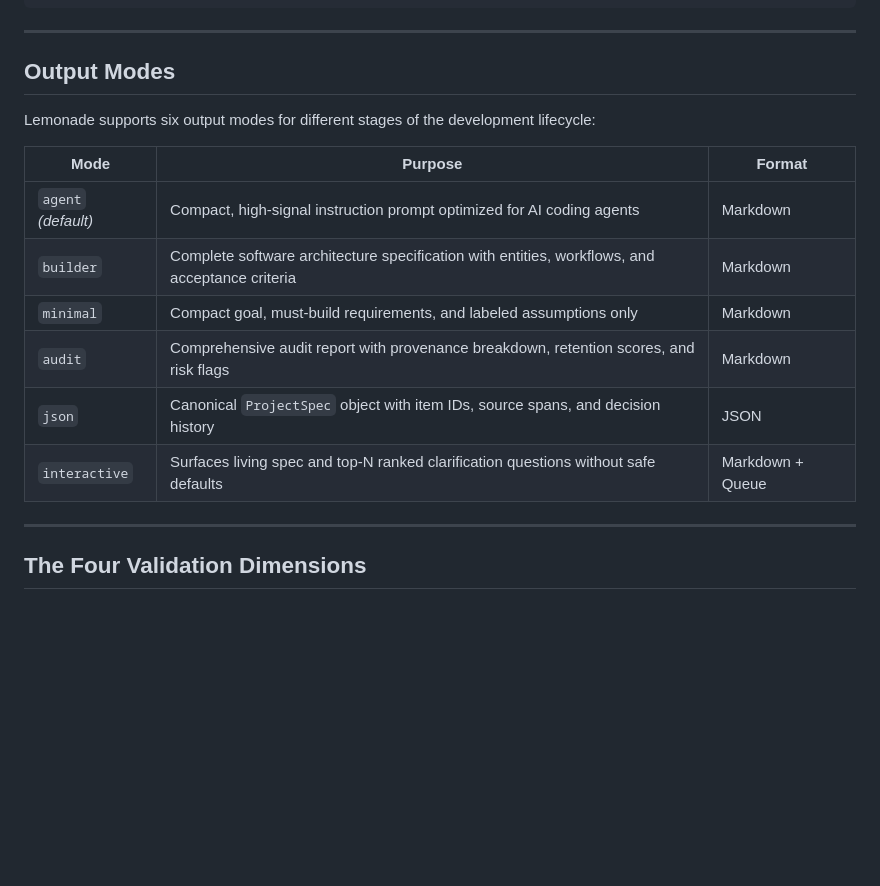
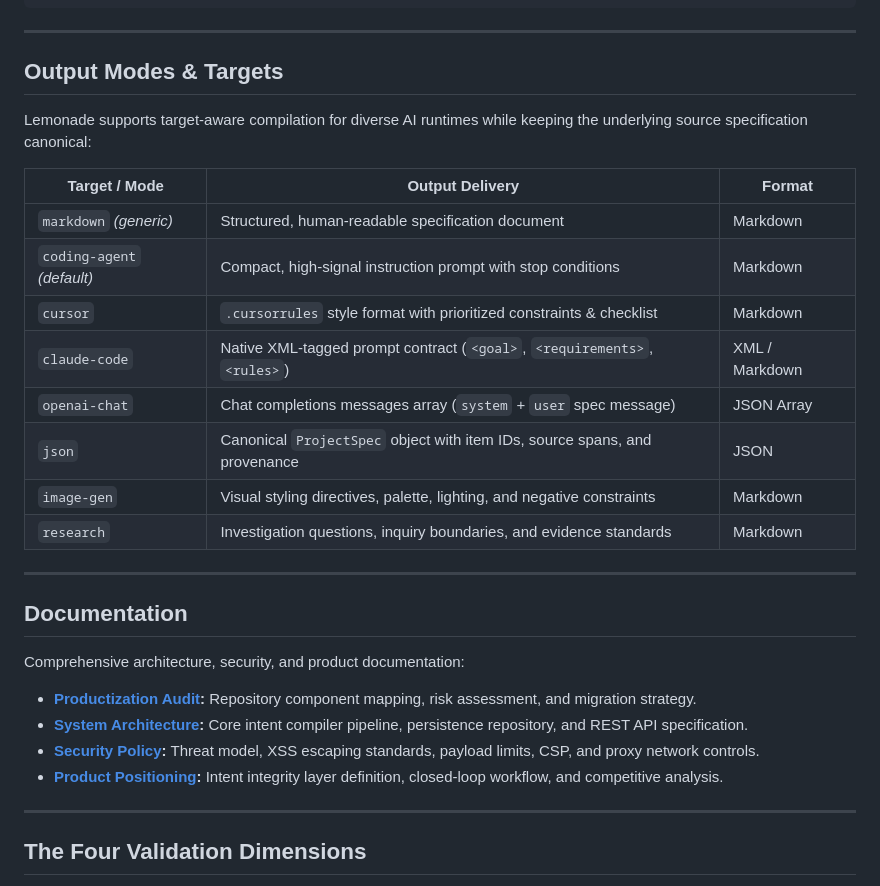
Before and after one commit to ShuvamDas763/Lemonade, a Markdown page: README.md, the part around one of its changes. GitHub-like rendering; blank space fills up the shorter version.

Commit message:
docs: clean README header, document 3-step UI, compiler targets, and 22 verification suites

```diff
--- a/README.md
+++ b/README.md
@@ -94,18 +99,30 @@ npm run watch -- "build a markdown note taker with tagging and search"
 
 ---
 
-## Output Modes
+## Output Modes & Targets
 
-Lemonade supports six output modes for different stages of the development lifecycle:
+Lemonade supports target-aware compilation for diverse AI runtimes while keeping the underlying source specification canonical:
 
-| Mode | Purpose | Format |
+| Target / Mode | Output Delivery | Format |
 |---|---|---|
-| `agent` *(default)* | Compact, high-signal instruction prompt optimized for AI coding agents | Markdown |
-| `builder` | Complete software architecture specification with entities, workflows, and acceptance criteria | Markdown |
-| `minimal` | Compact goal, must-build requirements, and labeled assumptions only | Markdown |
-| `audit` | Comprehensive audit report with provenance breakdown, retention scores, and risk flags | Markdown |
-| `json` | Canonical `ProjectSpec` object with item IDs, source spans, and decision history | JSON |
-| `interactive` | Surfaces living spec and top-N ranked clarification questions without safe defaults | Markdown + Queue |
+| `markdown` *(generic)* | Structured, human-readable specification document | Markdown |
+| `coding-agent` *(default)* | Compact, high-signal instruction prompt with stop conditions | Markdown |
+| `cursor` | `.cursorrules` style format with prioritized constraints & checklist | Markdown |
+| `claude-code` | Native XML-tagged prompt contract (`<goal>`, `<requirements>`, `<rules>`) | XML / Markdown |
+| `openai-chat` | Chat completions messages array (`system` + `user` spec message) | JSON Array |
+| `json` | Canonical `ProjectSpec` object with item IDs, source spans, and provenance | JSON |
+| `image-gen` | Visual styling directives, palette, lighting, and negative constraints | Markdown |
+| `research` | Investigation questions, inquiry boundaries, and evidence standards | Markdown |
+
+---
+
+## Documentation
+
+Comprehensive architecture, security, and product documentation:
+- **[Productization Audit](file:///docs/PRODUCTIZATION_AUDIT.md):** Repository component mapping, risk assessment, and migration strategy.
+- **[System Architecture](file:///docs/ARCHITECTURE.md):** Core intent compiler pipeline, persistence repository, and REST API specification.
+- **[Security Policy](file:///docs/SECURITY.md):** Threat model, XSS escaping standards, payload limits, CSP, and proxy network controls.
+- **[Product Positioning](file:///docs/PRODUCT_POSITIONING.md):** Intent integrity layer definition, closed-loop workflow, and competitive analysis.
 
 ---
 
```
Also changed, not shown: other parts of README.md (+24 -13 lines).
